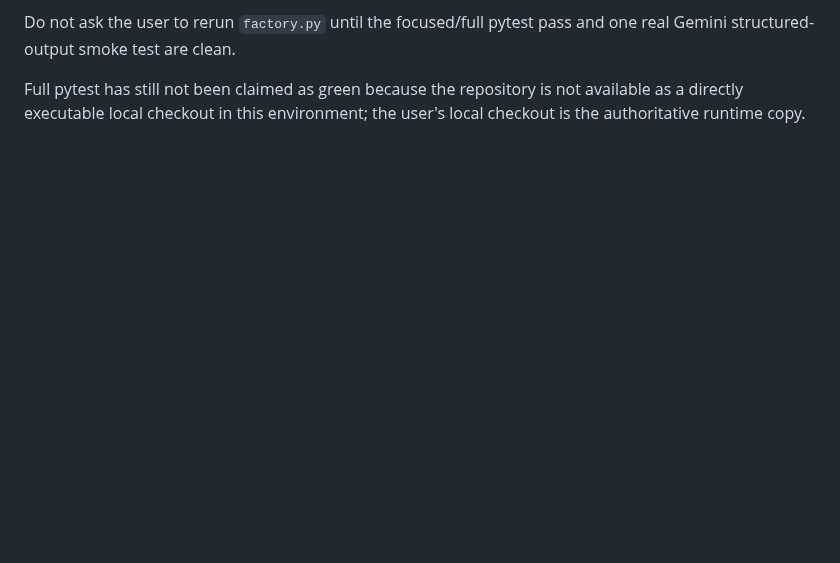
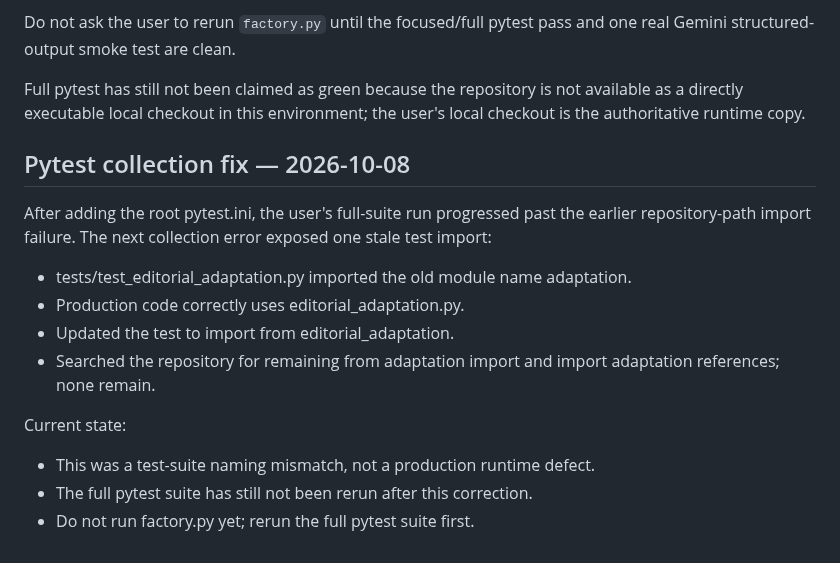
Before and after one commit to AakarshBot/education_factory, a Markdown page: PROJECT_CONTEXT.md, the part around the change. Rendered like a GitHub page; blank space fills up the shorter version.

Commit message:
Record pytest collection fix

```diff
--- a/PROJECT_CONTEXT.md
+++ b/PROJECT_CONTEXT.md
@@ -1194,3 +1194,16 @@ Current YouTube/Google launch status remains:
 Do not ask the user to rerun `factory.py` until the focused/full pytest pass and one real Gemini structured-output smoke test are clean.
 
 Full pytest has still not been claimed as green because the repository is not available as a directly executable local checkout in this environment; the user's local checkout is the authoritative runtime copy.
+
+## Pytest collection fix — 2026-10-08
+
+After adding the root pytest.ini, the user's full-suite run progressed past the earlier repository-path import failure. The next collection error exposed one stale test import:
+- tests/test_editorial_adaptation.py imported the old module name adaptation.
+- Production code correctly uses editorial_adaptation.py.
+- Updated the test to import from editorial_adaptation.
+- Searched the repository for remaining from adaptation import and import adaptation references; none remain.
+
+Current state:
+- This was a test-suite naming mismatch, not a production runtime defect.
+- The full pytest suite has still not been rerun after this correction.
+- Do not run factory.py yet; rerun the full pytest suite first.
```
